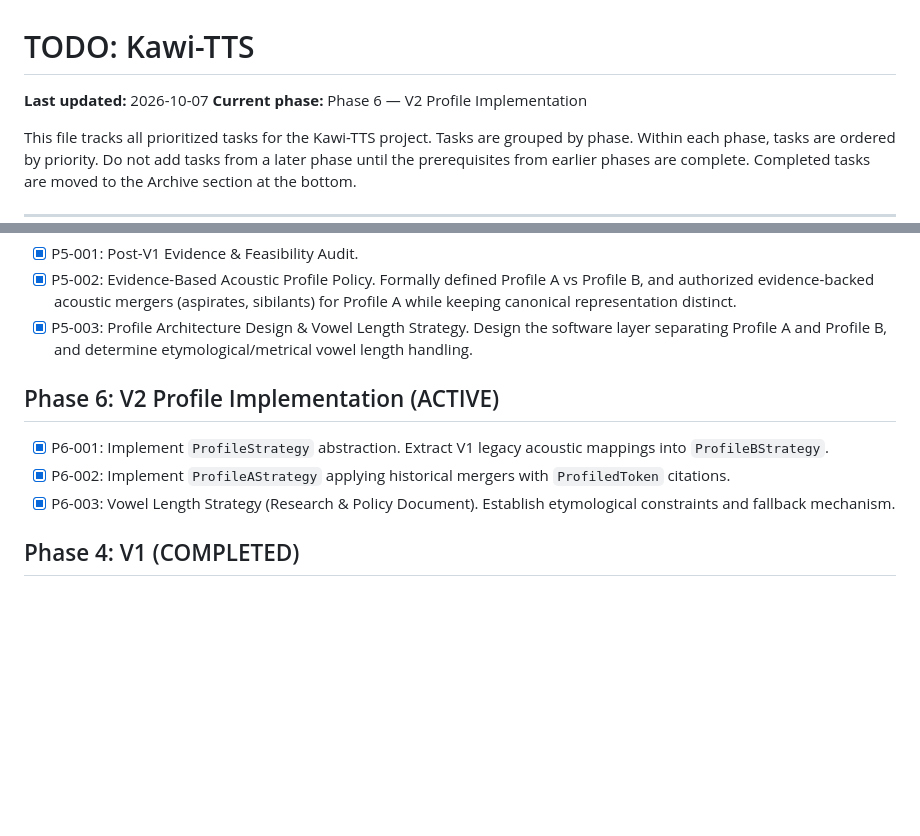
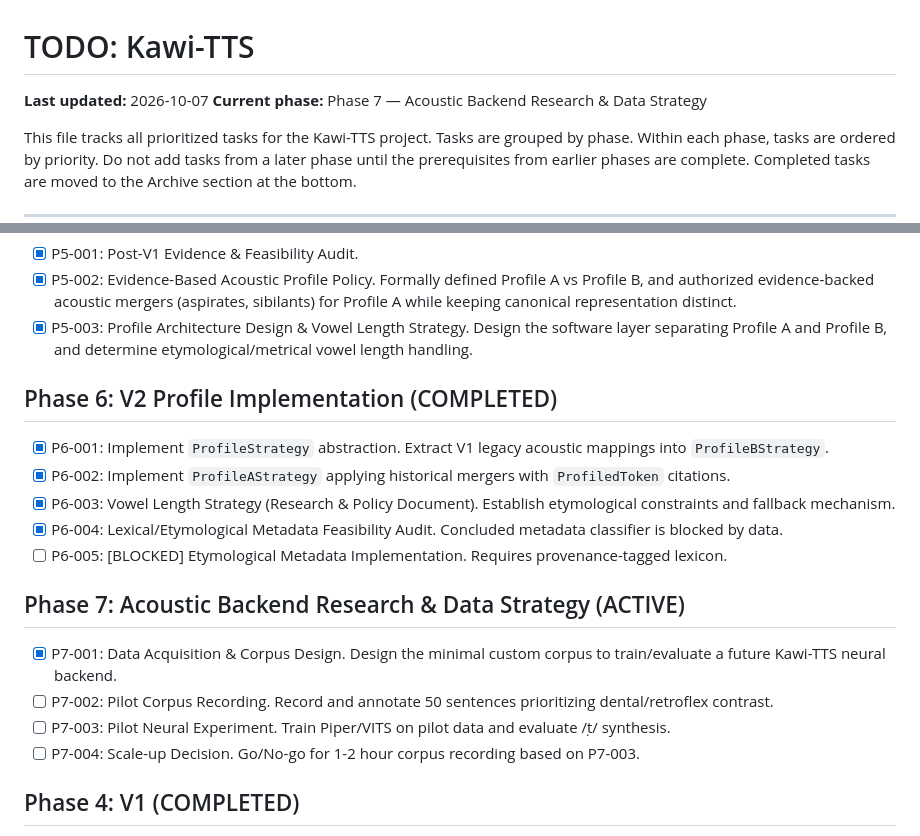
Before and after one commit to krispypasta/kawi-tts, a Markdown page: TODO.md, 2 parts joined by grey strips. Rendered like a GitHub page; blank space fills up the shorter version.

Commit message:
Complete P7-001: Data Acquisition and Corpus Design

```diff
--- a/TODO.md
+++ b/TODO.md
@@ -1,7 +1,7 @@
 # TODO: Kawi-TTS
 
 **Last updated:** 2026-10-07
-**Current phase:** Phase 6 — V2 Profile Implementation
+**Current phase:** Phase 7 — Acoustic Backend Research & Data Strategy
 
 This file tracks all prioritized tasks for the Kawi-TTS project.
 Tasks are grouped by phase. Within each phase, tasks are ordered by priority.
@@ -120,11 +120,20 @@ decision has been made.
 - [x] P5-002: Evidence-Based Acoustic Profile Policy. Formally defined Profile A vs Profile B, and authorized evidence-backed acoustic mergers (aspirates, sibilants) for Profile A while keeping canonical representation distinct.
 - [x] P5-003: Profile Architecture Design & Vowel Length Strategy. Design the software layer separating Profile A and Profile B, and determine etymological/metrical vowel length handling.
 
-## Phase 6: V2 Profile Implementation (ACTIVE)
+## Phase 6: V2 Profile Implementation (COMPLETED)
 
 - [x] P6-001: Implement `ProfileStrategy` abstraction. Extract V1 legacy acoustic mappings into `ProfileBStrategy`.
 - [x] P6-002: Implement `ProfileAStrategy` applying historical mergers with `ProfiledToken` citations.
 - [x] P6-003: Vowel Length Strategy (Research & Policy Document). Establish etymological constraints and fallback mechanism.
+- [x] P6-004: Lexical/Etymological Metadata Feasibility Audit. Concluded metadata classifier is blocked by data.
+- [ ] P6-005: [BLOCKED] Etymological Metadata Implementation. Requires provenance-tagged lexicon.
+
+## Phase 7: Acoustic Backend Research & Data Strategy (ACTIVE)
+
+- [x] P7-001: Data Acquisition & Corpus Design. Design the minimal custom corpus to train/evaluate a future Kawi-TTS neural backend.
+- [ ] P7-002: Pilot Corpus Recording. Record and annotate 50 sentences prioritizing dental/retroflex contrast.
+- [ ] P7-003: Pilot Neural Experiment. Train Piper/VITS on pilot data and evaluate /ṭ/ synthesis.
+- [ ] P7-004: Scale-up Decision. Go/No-go for 1-2 hour corpus recording based on P7-003.
 
 ## Phase 4: V1 (COMPLETED)
 
```
Also changed, not shown: PROJECT_STATE.md (+18 -15 lines), docs/P7_001_CORPUS_DESIGN.md (added, +104 -0 lines).
